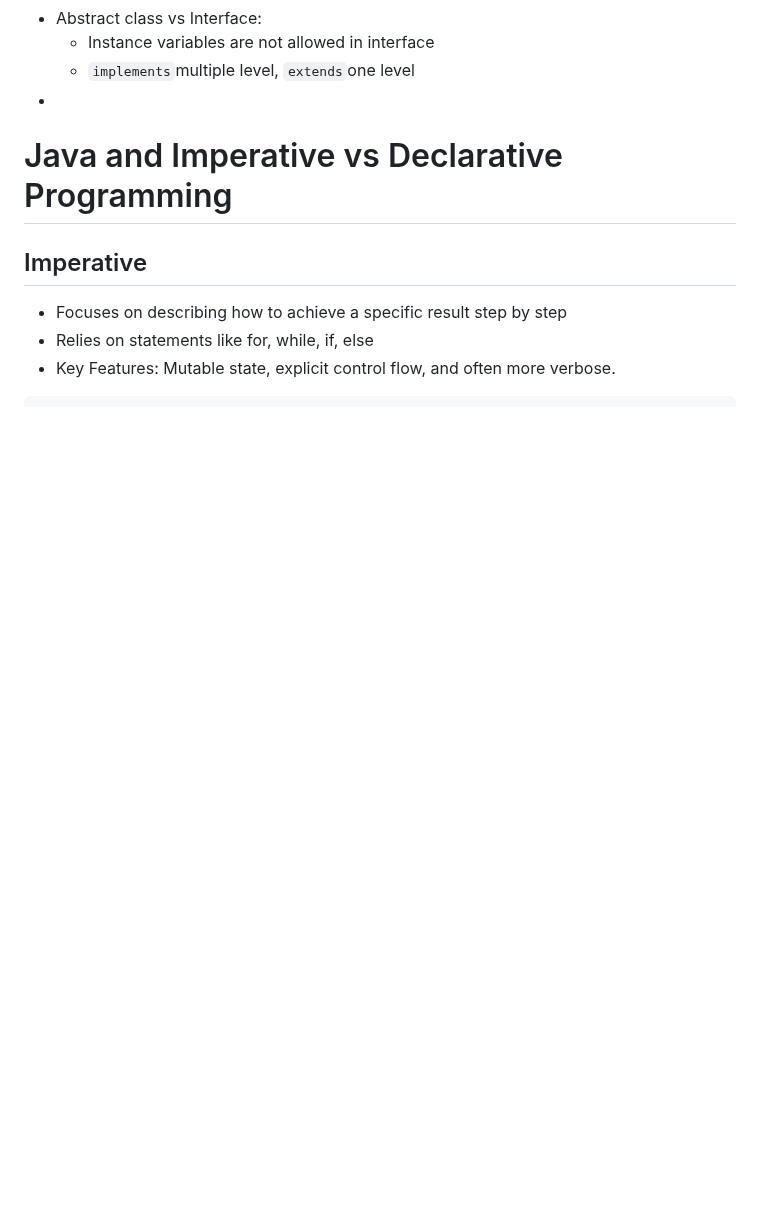
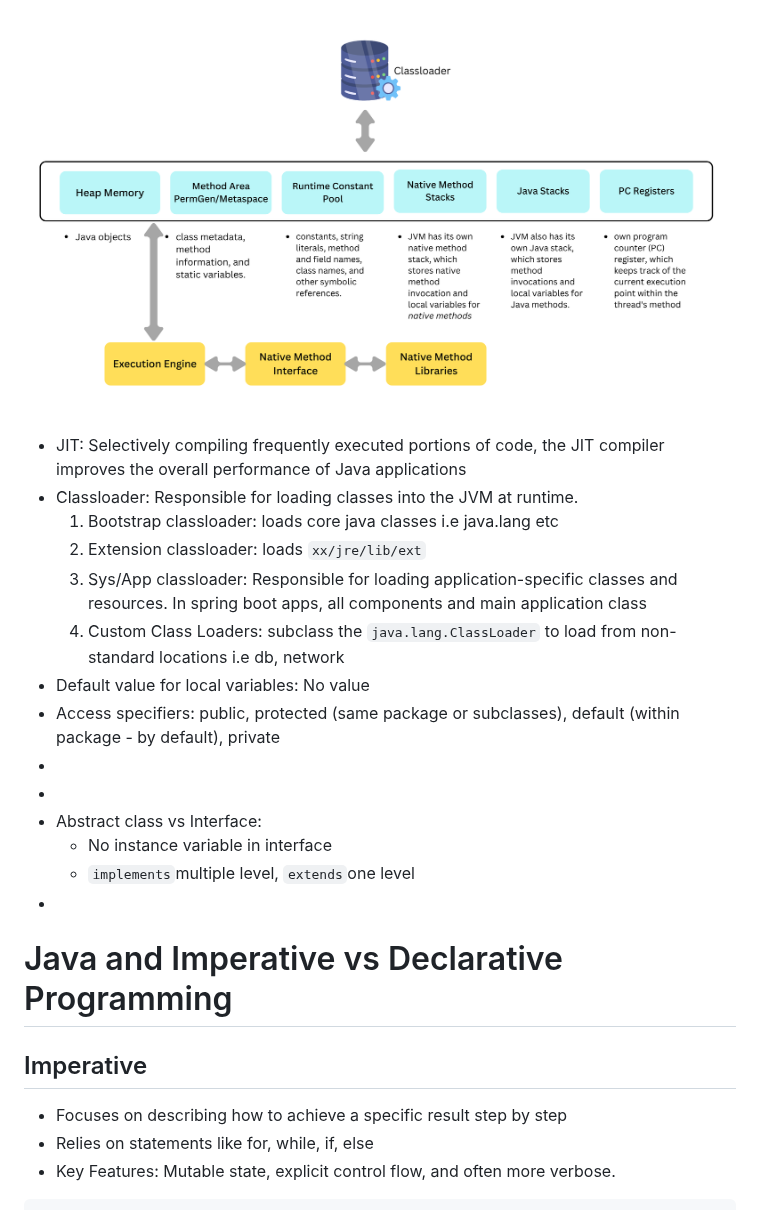
Before and after one commit to dev-ai-lab/bank-docs, a Markdown page: README.md, the part around one of its changes. GitHub-like rendering; pictures changed too: media/jvm-memory-mgmt.png (added); blank space fills up the shorter version.

```diff
--- a/README.md
+++ b/README.md
@@ -151,5 +171,17 @@
+![jvm-memory-mgmt.png](media/jvm-memory-mgmt.png)
+
+- JIT: Selectively compiling frequently executed portions of code, the JIT compiler improves the overall performance of Java applications
+- Classloader: Responsible for loading classes into the JVM at runtime.
+  1. Bootstrap classloader: loads core java classes i.e java.lang etc
+  2. Extension classloader: loads `xx/jre/lib/ext`
+  3. Sys/App classloader: Responsible for loading application-specific classes and resources. In spring boot apps, all components and main application class
+  4. Custom Class Loaders: subclass the `java.lang.ClassLoader` to load from non-standard locations i.e db, network
+- Default value for local variables: No value
+- Access specifiers: public, protected (same package or subclasses), default (within package - by default), private
+-
+-
 - Abstract class vs Interface:
-  - Instance variables are not allowed in interface
+  - No instance variable in interface
   - `implements`multiple level, `extends`one level
 -
 # Java and Imperative vs Declarative Programming
```
Also changed, not shown: other parts of README.md (+21 -1 lines), media/java-bytecode-jvm.png (added), media/java-features-1.png (added), media/java-features.png (added).
